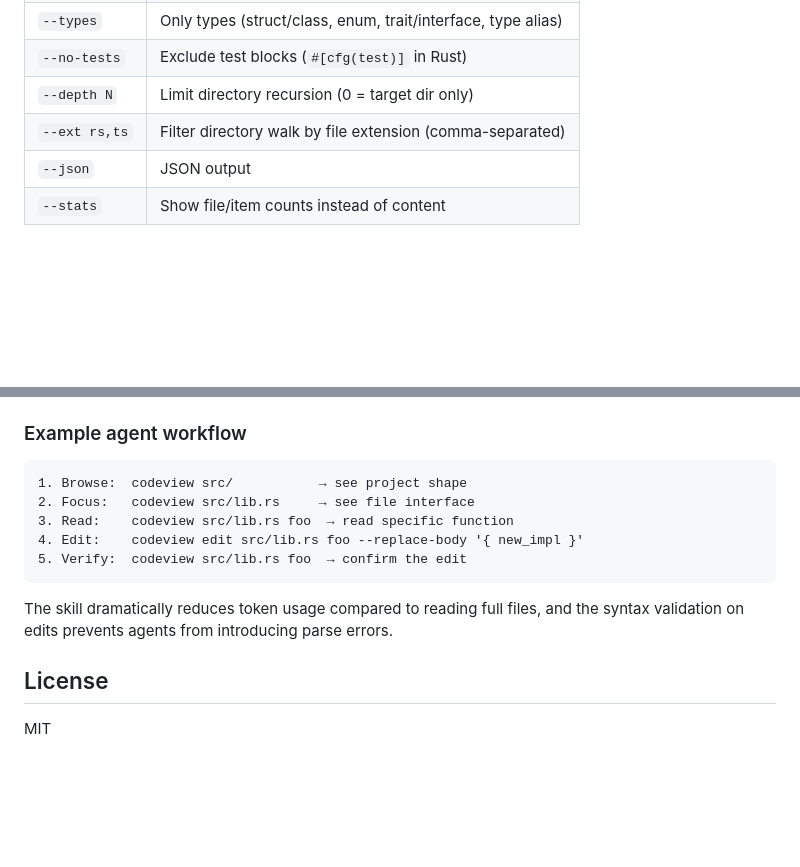
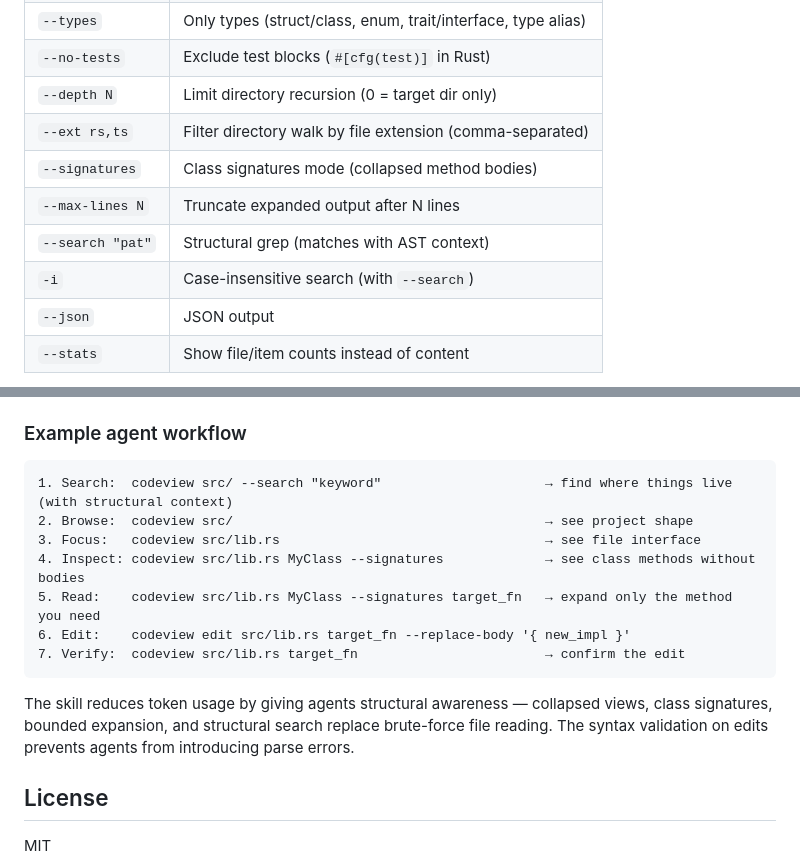
Before and after one commit to Last-but-not-least/codeview, a Markdown page: README.md, 2 parts joined by grey strips. Rendered like a GitHub page; blank space fills up the shorter version.

````diff
--- a/README.md
+++ b/README.md
@@ -218,6 +274,10 @@ api.js
 | `--no-tests` | Exclude test blocks (`#[cfg(test)]` in Rust)  |
 | `--depth N`  | Limit directory recursion (0 = target dir only) |
 | `--ext rs,ts` | Filter directory walk by file extension (comma-separated) |
+| `--signatures` | Class signatures mode (collapsed method bodies) |
+| `--max-lines N` | Truncate expanded output after N lines      |
+| `--search "pat"` | Structural grep (matches with AST context) |
+| `-i`         | Case-insensitive search (with `--search`)    |
 | `--json`     | JSON output                                  |
 | `--stats`    | Show file/item counts instead of content     |
 
@@ -360,14 +421,16 @@ cp -r skill/ ~/.openclaw/workspace/skills/codeview/
 ### Example agent workflow
 
 ```
-1. Browse:  codeview src/           → see project shape
-2. Focus:   codeview src/lib.rs     → see file interface
-3. Read:    codeview src/lib.rs foo  → read specific function
-4. Edit:    codeview edit src/lib.rs foo --replace-body '{ new_impl }'
-5. Verify:  codeview src/lib.rs foo  → confirm the edit
+1. Search:  codeview src/ --search "keyword"                     → find where things live (with structural context)
+2. Browse:  codeview src/                                        → see project shape
+3. Focus:   codeview src/lib.rs                                  → see file interface
+4. Inspect: codeview src/lib.rs MyClass --signatures             → see class methods without bodies
+5. Read:    codeview src/lib.rs MyClass --signatures target_fn   → expand only the method you need
+6. Edit:    codeview edit src/lib.rs target_fn --replace-body '{ new_impl }'
+7. Verify:  codeview src/lib.rs target_fn                        → confirm the edit
 ```
 
-The skill dramatically reduces token usage compared to reading full files, and the syntax validation on edits prevents agents from introducing parse errors.
+The skill reduces token usage by giving agents structural awareness — collapsed views, class signatures, bounded expansion, and structural search replace brute-force file reading. The syntax validation on edits prevents agents from introducing parse errors.
 
 ## License
 
````
Also changed, not shown: other parts of README.md (+57 -0 lines).
